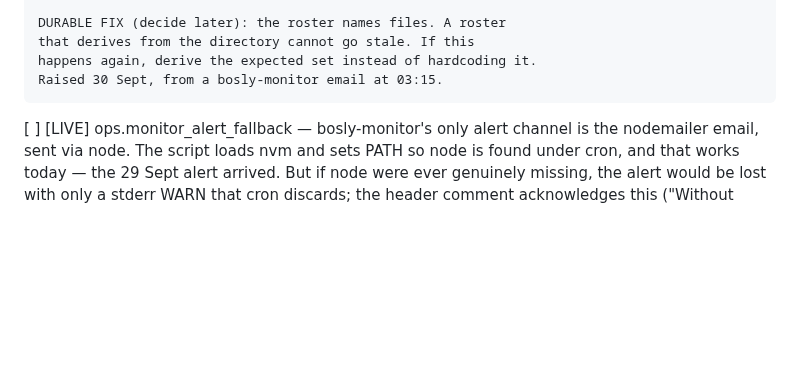
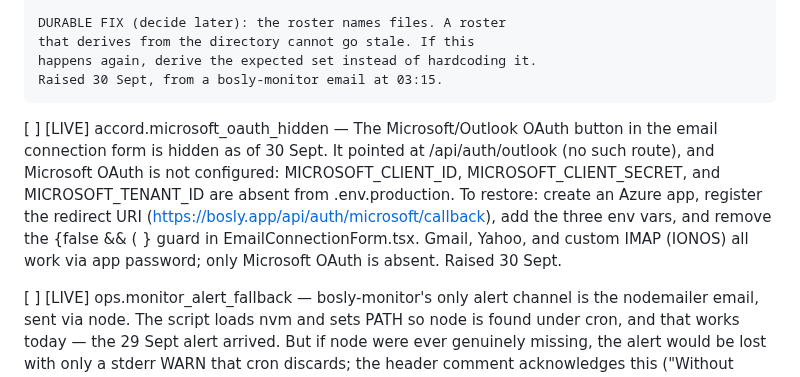
Before and after one commit to JamieA-star/bosly-gov, a Markdown page: PLAN.md, the part around the change. GitHub-like rendering; blank space fills up the shorter version.

Commit message:
docs(plan): record the hidden Microsoft OAuth button

```diff
--- a/PLAN.md
+++ b/PLAN.md
@@ -925,6 +925,18 @@ that has actually happened.
     that derives from the directory cannot go stale. If this
     happens again, derive the expected set instead of hardcoding it.
     Raised 30 Sept, from a bosly-monitor email at 03:15.
+
+[ ] [LIVE] accord.microsoft_oauth_hidden — The Microsoft/Outlook
+    OAuth button in the email connection form is hidden as of
+    30 Sept. It pointed at /api/auth/outlook (no such route), and
+    Microsoft OAuth is not configured: MICROSOFT_CLIENT_ID,
+    MICROSOFT_CLIENT_SECRET, and MICROSOFT_TENANT_ID are absent
+    from .env.production. To restore: create an Azure app, register
+    the redirect URI (https://bosly.app/api/auth/microsoft/callback),
+    add the three env vars, and remove the {false && ( } guard in
+    EmailConnectionForm.tsx. Gmail, Yahoo, and custom IMAP (IONOS)
+    all work via app password; only Microsoft OAuth is absent.
+    Raised 30 Sept.
 
 [ ] [LIVE] ops.monitor_alert_fallback — bosly-monitor's only alert
     channel is the nodemailer email, sent via node. The script loads
```
